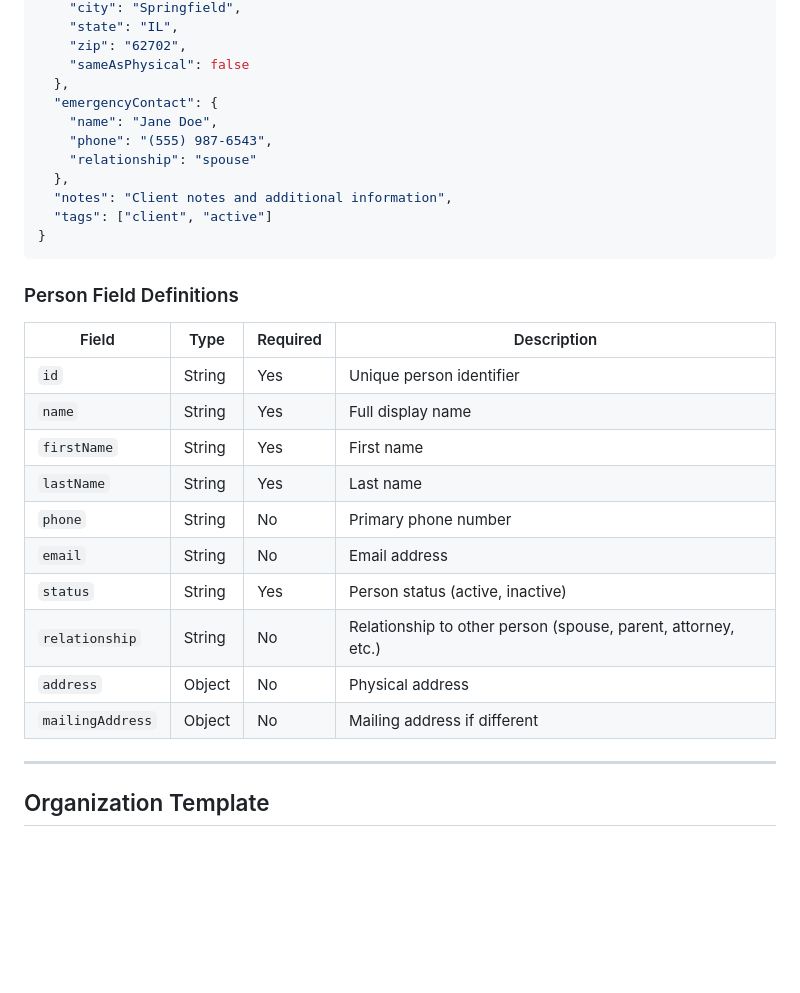
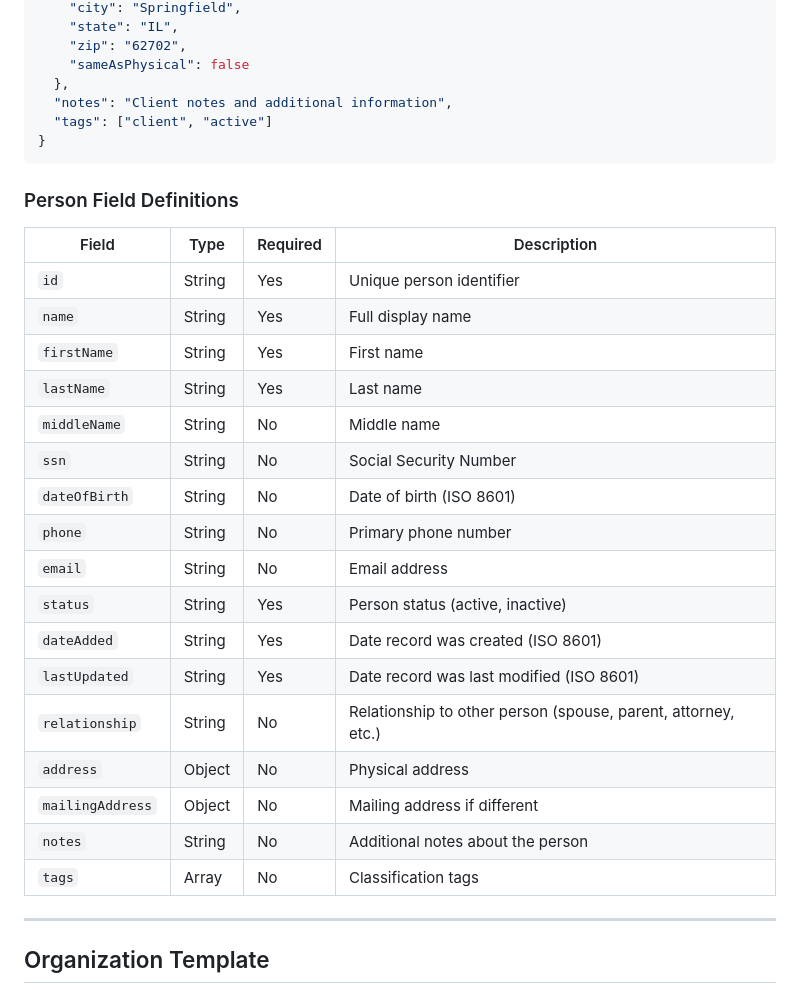
Before and after one commit to Skigim/nightingale-cms, a Markdown page: docs/DATA-TEMPLATES.md, the part around one of its changes. GitHub-like rendering; blank space fills up the shorter version.

```diff
--- a/docs/DATA-TEMPLATES.md
+++ b/docs/DATA-TEMPLATES.md
@@ -245,11 +260,6 @@ Complete person record structure:
     "zip": "62702",
     "sameAsPhysical": false
   },
-  "emergencyContact": {
-    "name": "Jane Doe",
-    "phone": "(555) 987-6543",
-    "relationship": "spouse"
-  },
   "notes": "Client notes and additional information",
   "tags": ["client", "active"]
 }
@@ -263,12 +273,19 @@ Complete person record structure:
 | `name`           | String | Yes      | Full display name                                             |
 | `firstName`      | String | Yes      | First name                                                    |
 | `lastName`       | String | Yes      | Last name                                                     |
+| `middleName`     | String | No       | Middle name                                                   |
+| `ssn`            | String | No       | Social Security Number                                        |
+| `dateOfBirth`    | String | No       | Date of birth (ISO 8601)                                      |
 | `phone`          | String | No       | Primary phone number                                          |
 | `email`          | String | No       | Email address                                                 |
 | `status`         | String | Yes      | Person status (active, inactive)                              |
+| `dateAdded`      | String | Yes      | Date record was created (ISO 8601)                            |
+| `lastUpdated`    | String | Yes      | Date record was last modified (ISO 8601)                      |
 | `relationship`   | String | No       | Relationship to other person (spouse, parent, attorney, etc.) |
 | `address`        | Object | No       | Physical address                                              |
 | `mailingAddress` | Object | No       | Mailing address if different                                  |
+| `notes`          | String | No       | Additional notes about the person                             |
+| `tags`           | Array  | No       | Classification tags                                           |
 
 ---
 
```
Also changed, not shown: other parts of docs/DATA-TEMPLATES.md (+34 -15 lines).
